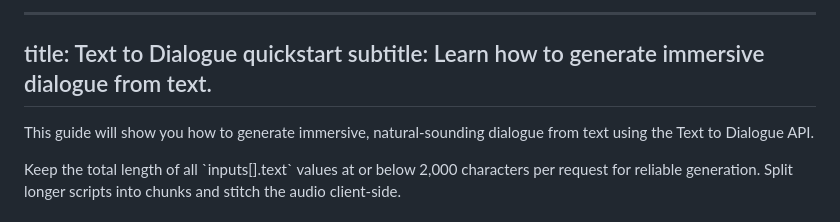
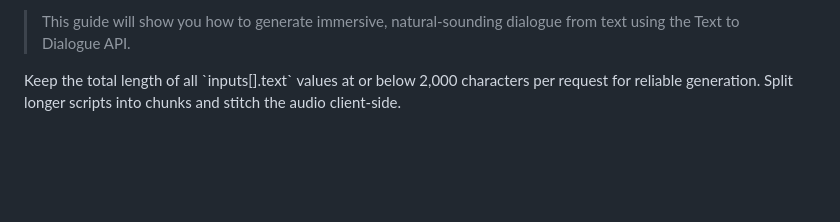
Before and after one commit to phuctrandai/text-to-speech, a Markdown page: text-to-dialogue-quickstart.md, the part around the change. GitHub-like rendering; blank space fills up the shorter version.

Commit message:
Update text-to-dialogue quickstart formatting
Removed title and subtitle from the quickstart guide.

```diff
--- a/text-to-dialogue-quickstart.md
+++ b/text-to-dialogue-quickstart.md
@@ -1,9 +1,4 @@
-***
-title: Text to Dialogue quickstart
-subtitle: Learn how to generate immersive dialogue from text.
--------------------------------------------------------------
-
-This guide will show you how to generate immersive, natural-sounding dialogue from text using the Text to Dialogue API.
+> This guide will show you how to generate immersive, natural-sounding dialogue from text using the Text to Dialogue API.
 
 <Warning>
   Keep the total length of all `inputs[].text` values at or below 2,000 characters per request for
```
